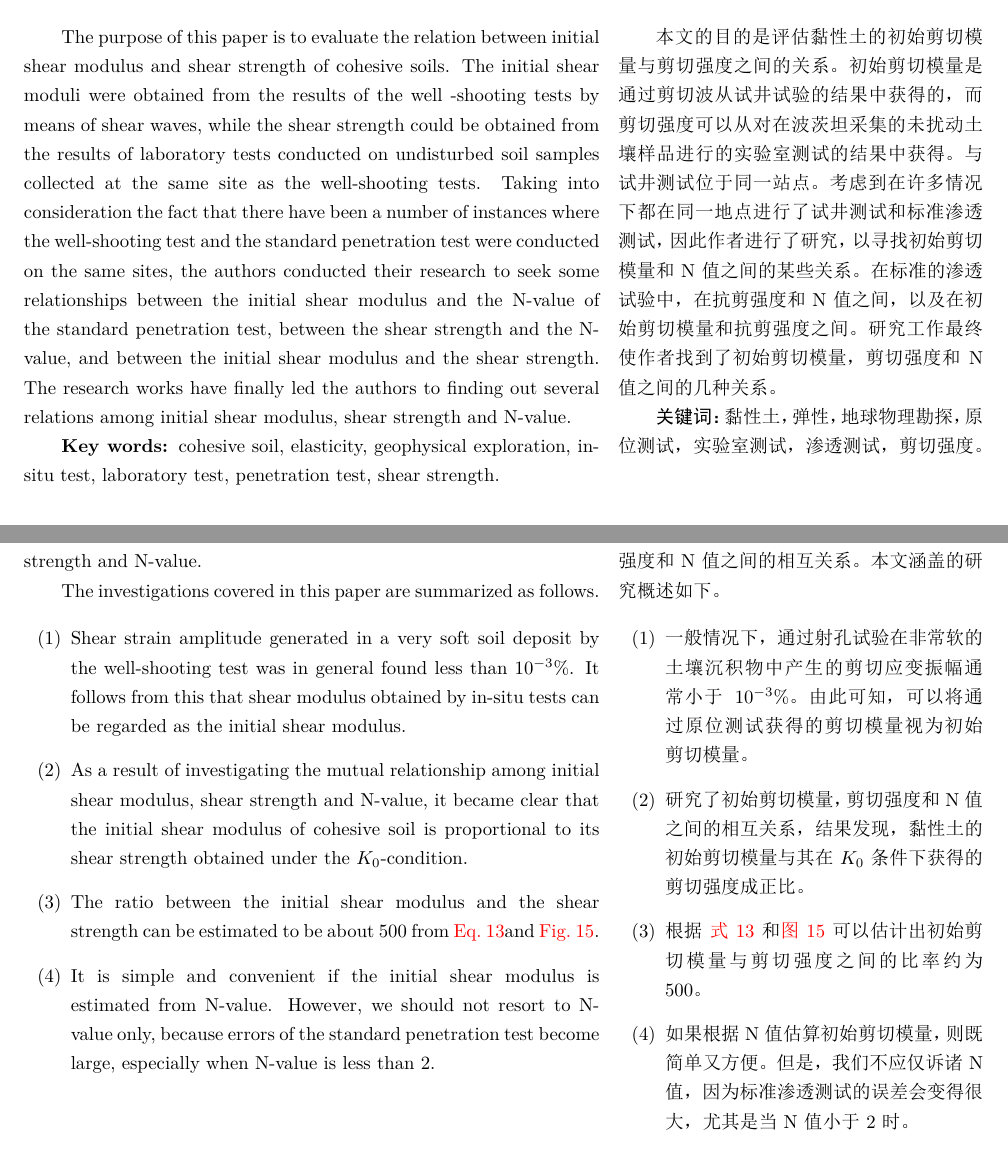
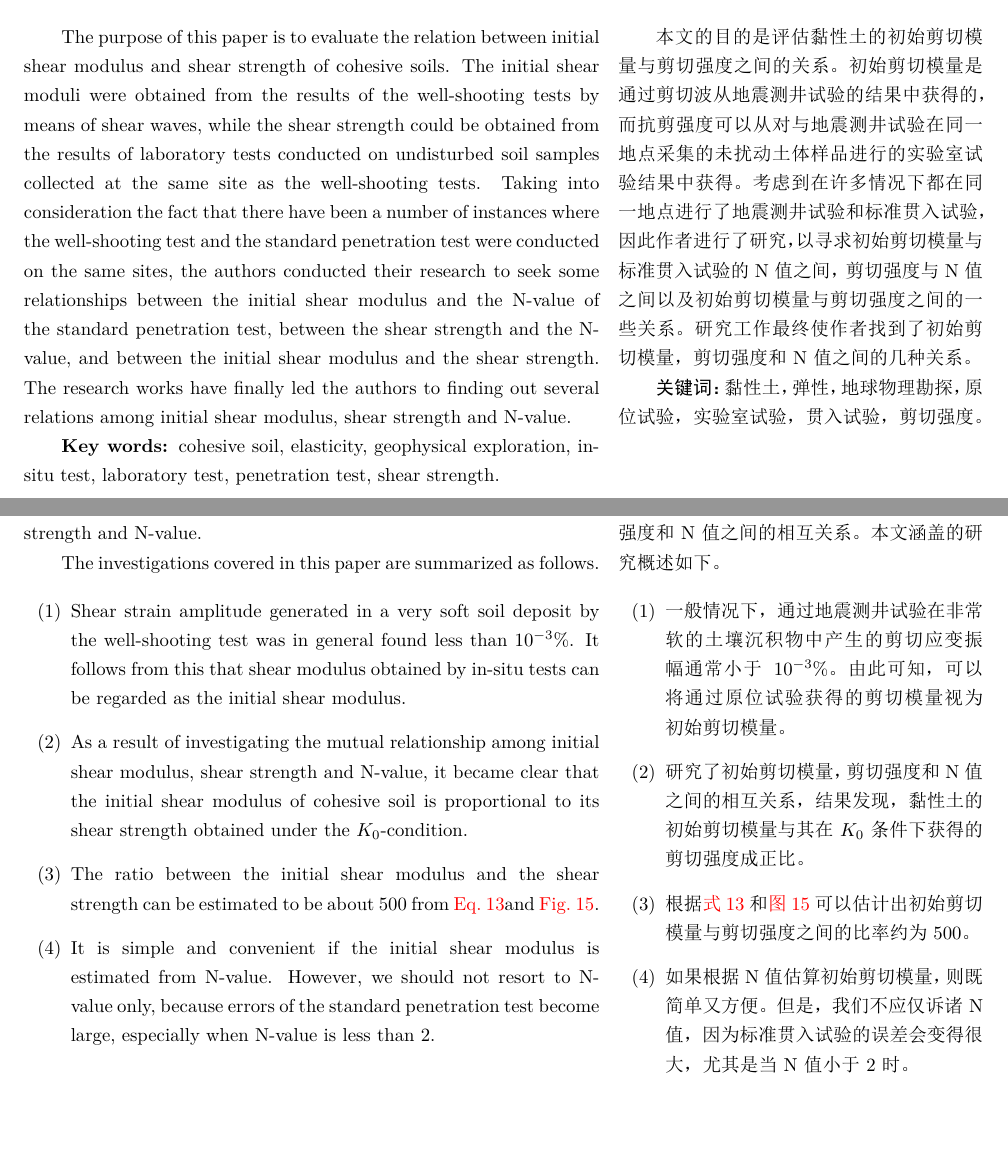
Before and after one commit to Hailin-Jing/Hara19741, a LaTeX document (Hara19741.tex, which reads sections/section-1.tex, sections/section-2.tex, sections/section-3.tex): two parts of pages 1 and 14 of 27, joined at a grey line, cut so that both start at the same text, the shorter picture padded with empty space. The pictures show the PDF file Hara19741.pdf that the author committed with the source.

Commit message:
Hara19741

```diff
--- a/Hara19741.tex
+++ b/Hara19741.tex
@@ -15,15 +15,15 @@
 
 \begin{paracol}{2}
 
-    The purpose of this paper is to evaluate the relation between initial shear modulus and shear strength of cohesive soils. The initial shear moduli were obtained from the results of the well -shooting tests by means of shear waves, while the shear strength could be obtained from the results of laboratory tests conducted on undisturbed soil samples collected at the same site as the well-shooting tests. Taking into consideration the fact that there have been a number of instances where the well-shooting test and the standard penetration test were conducted on the same sites, the authors conducted their research to seek some relationships between the initial shear modulus and the N-value of the standard penetration test, between the shear strength and the N-value, and between the initial shear modulus and the shear strength. The research works have finally led the authors to finding out several relations among initial shear modulus, shear strength and N-value.
+    The purpose of this paper is to evaluate the relation between initial shear modulus and shear strength of cohesive soils. The initial shear moduli were obtained from the results of the well-shooting tests by means of shear waves, while the shear strength could be obtained from the results of laboratory tests conducted on undisturbed soil samples collected at the same site as the well-shooting tests. Taking into consideration the fact that there have been a number of instances where the well-shooting test and the standard penetration test were conducted on the same sites, the authors conducted their research to seek some relationships between the initial shear modulus and the N-value of the standard penetration test, between the shear strength and the N-value, and between the initial shear modulus and the shear strength. The research works have finally led the authors to finding out several relations among initial shear modulus, shear strength and N-value.
 
     \textbf{Key words: }cohesive soil, elasticity, geophysical exploration, in-situ test, laboratory test, penetration test, shear strength.
 
     \switchcolumn
 
-    本文的目的是评估黏性土的初始剪切模量与剪切强度之间的关系。 初始剪切模量是通过剪切波从试井试验的结果中获得的，而剪切强度可以从对在波茨坦采集的未扰动土壤样品进行的实验室测试的结果中获得。 与试井测试位于同一站点。 考虑到在许多情况下都在同一地点进行了试井测试和标准渗透测试，因此作者进行了研究，以寻找初始剪切模量和N值之间的某些关系。 在标准的渗透试验中，在抗剪强度和N值之间，以及在初始剪切模量和抗剪强度之间。 研究工作最终使作者找到了初始剪切模量，剪切强度和N值之间的几种关系。
+    本文的目的是评估黏性土的初始剪切模量与剪切强度之间的关系。 初始剪切模量是通过剪切波从地震测井试验的结果中获得的，而抗剪强度可以从对与地震测井试验在同一地点采集的未扰动土体样品进行的实验室试验结果中获得。 考虑到在许多情况下都在同一地点进行了地震测井试验和标准贯入试验，因此作者进行了研究，以寻求初始剪切模量与标准贯入试验的N值之间，剪切强度与N值之间以及初始剪切模量与剪切强度之间的一些关系。 研究工作最终使作者找到了初始剪切模量，剪切强度和N值之间的几种关系。
 
-    \textbf{关键词：}黏性土，弹性，地球物理勘探，原位测试，实验室测试， 渗透测试，剪切强度。
+    \textbf{关键词：}黏性土，弹性，地球物理勘探，原位试验，实验室试验， 贯入试验，剪切强度。
 
 \end{paracol}
 
--- a/sections/section-1.tex
+++ b/sections/section-1.tex
@@ -54,7 +54,7 @@
 
     \switchcolumn
 
-    基于上述原因，作者试图根据他们自己的现场试验（射井试验，标准渗透试验）和实验室试验（三轴压缩试验）的结果来回顾粘性土的初始剪切模量与剪切强度之间的关系。
+    基于上述原因，作者试图根据他们自己的现场试验（地震测井试验，标准贯入试验）和实验室试验（三轴压缩试验）的结果来回顾黏性土的初始剪切模量与剪切强度之间的关系。
 
 
 \end{paracol}
--- a/sections/section-2.tex
+++ b/sections/section-2.tex
@@ -1,6 +1,6 @@
 \section{INITIAL SHEAR MODULUS OF SOILS 土的初始剪切模量}
 
-\Paragraph{Well-Shooting Method  射井试验}
+\Paragraph{Well-Shooting Method  地震测井试验}
 
 \begin{paracol}{2}
 
@@ -34,7 +34,7 @@
 
     \noindent 式中$\rho$：质量密度。
 
-    这就是通过剪切波进行的所谓的射井试验程序，\citet{Kitsunezaki19671,Shima19681301, Shima1969819, Imai197017}已经在此上发表了各自的研究论文。
+    这就是通过剪切波进行的所谓的地震测井试验程序，\citet{Kitsunezaki19671,Shima19681301, Shima1969819, Imai197017}已经在此上发表了各自的研究论文。
 
 \end{paracol}
 
@@ -54,7 +54,7 @@
 
-    因此，当要通过剪切波进行试井测试时，有必要获得土壤沉积物中的剪切应变振幅。
+    因此，当要通过剪切波进行地震测井试验时，有必要获得土壤沉积物中的剪切应变振幅。
 
-    例如，在软粘土矿床中进行的射井测试的结果如\cnfigureref{figure:1}所示。作者试图通过图\cnfigureref{figure:1}所示的波形计算软土矿床中的剪切应变幅值，其中 步骤如下：
+    例如，在软黏土矿床中进行的地震测井试验的结果如\cnfigureref{figure:1}所示。作者试图通过\cnfigureref{figure:1}所示的波形计算软土矿床中的剪切应变幅值，其中 步骤如下：
 
 \end{paracol}
 
@@ -111,15 +111,15 @@
 
 \begin{paracol}{2}
 
-    Shear strain amplitude obtained in the above procedure are plotted in \autoref{figure:2}, which shows that shear strain amplitude thus obtained by the well-shooting test can be assumed to be less than $10^{-3\%}$ percent.
+    Shear strain amplitude obtained in the above procedure are plotted in \autoref{figure:2}, which shows that shear strain amplitude thus obtained by the well-shooting test can be assumed to be less than $10^{-3}\%$ percent.
 
-    In addition, when shear strain amplitude is $10^{-3\%}$, shear stress as calculated below is so small that the shear modulus obtained by the well-shooting test can be regarded as initial shear modulus :
+    In addition, when shear strain amplitude is $10^{-3}\%$, shear stress as calculated below is so small that the shear modulus obtained by the well-shooting test can be regarded as initial shear modulus :
 
     \switchcolumn
 
-    在上述过程中获得的剪切应变振幅绘制在\cnfigureref{figure:2}中，该曲线表明，可以将通过试井测试获得的剪切应变振幅假定为小于$10^{-3\%}$。
+    在上述过程中获得的剪切应变振幅绘制在\cnfigureref{figure:2}中，该曲线表明，可以将通过地震测井试验获得的剪切应变振幅假定为小于$10^{-3}\%$。
 
-    另外，当剪切应变幅度为$10^{-3\%}$时，如下计算的剪切应力是如此之小，以至于通过试井测试获得的剪切模量可以视为初始剪切模量：
+    另外，当剪切应变幅值为$10^{-3}\%$时，如下计算的剪切应力是如此之小，以至于通过地震测井试验获得的剪切模量可以视为初始剪切模量：
 
 \end{paracol}
 
@@ -150,7 +150,7 @@
 
     \switchcolumn
 
-    从试井测试获得的剪切模量是根据剪切波的速度计算的，剪切波的速度在$K_0$条件下垂直传播通过土壤元素。
+    从地震测井试验获得的剪切模量是根据剪切波的速度计算的，剪切波的速度在$K_0$条件下垂直传播通过土体颗粒。
 
 \end{paracol}
 
@@ -255,7 +255,7 @@
 
     \switchcolumn
 
-    标准渗透试验的初始剪切模量，剪切强度和N值的数据来自25个站点，包括15个冲积层，9个冲积层和1个三次层。
+    标准贯入试验的初始剪切模量，剪切强度和N值的数据来自25个站点，包括15个冲积层，9个冲积层和1个三次层。
 
     为了描述用于该研究的土壤的物理性质，\cnfigureref{figure:6}所示为力学分析结果的三角分类图，塑性图则显示了可塑性和液体极限试验的结果，\cnfigureref{figure:7}所示。 固结率与塑性指标的关系如\cnfigureref{figure:8}所示，饱和度与空隙率的关系如\cnfigureref{figure:9}所示。
 
--- a/sections/section-3.tex
+++ b/sections/section-3.tex
@@ -11,7 +11,7 @@
 
     \switchcolumn
 
-    射井试验正逐渐被广泛采用，因为事实证明它具有以下优点：
+    地震测井试验试验正逐渐被广泛采用，因为事实证明它具有以下优点：
     \begin{enumerate}
         \item 消除了任何必要，确保了广阔的测量范围；
         \item 与表面折射法相比，确保更高的测量精度；
@@ -24,7 +24,7 @@
 
     \switchcolumn
 
-    对过去进行的试井测试数据的回顾使作者注意到，在许多情况下，在同一地点进行了试井测试和标准渗透测试。 因此，有必要对分别通过试井试验和标准渗透试验获得的土壤沉积物的剪切模量与N值之间的关系进行研究，以便更好地了解土壤的弹性。 但是，当要从现有数据中采样初始剪切模量和N值时，有必要设置某些标准以避免任何部分数据采样。
+    对过去进行的地震测井试验数据的回顾使作者注意到，在许多情况下，在同一地点进行了地震测井试验和标准贯入试验。 因此，有必要对分别通过地震测井试验和标准贯入试验获得的土壤沉积物的剪切模量与N值之间的关系进行研究，以便更好地了解土壤的弹性。 但是，当要从现有数据中采样初始剪切模量和N值时，有必要设置某些标准以避免任何部分数据采样。
 
 \end{paracol}
 
@@ -50,9 +50,9 @@
     \switchcolumn
     \begin{enumerate}
         \item 土体必须属于黏性土体。
-        \item 剪切波速度必须通过试井试验来测量。
+        \item 剪切波速度必须通过地震测井试验来测量。
         \item 剪切波速度值和N值的均匀截面必须大于2.0 m，如\cnfigureref{figure:10}“数据采样示例”所示。
-        \item 试井试验和标准渗透测试必须在同一地点进行。
+        \item 地震测井试验和标准贯入试验必须在同一地点进行。
     \end{enumerate}
 
 \end{paracol}
@@ -97,7 +97,7 @@
 
     \switchcolumn
 
-    \citet{Ohsaki197361}通过安排由日本建筑中心高层建筑结构评估委员会收集的试井测试和标准穿透测试获得的数据，评估了$G_0$和N值之间的关系。为了便于评估$G_0$和N值之间的关系，将土壤分为黏性土和砂土，他们表明对于黏性土，在$G_0$和N值之间存在以下经验公式：
+    \citet{Ohsaki197361}通过安排由日本建筑中心高层建筑结构评估委员会收集的地震测井试验和标准贯入试验获得的数据，评估了$G_0$和N值之间的关系。为了便于评估$G_0$和N值之间的关系，将土壤分为黏性土和砂土，他们表明对于黏性土，在$G_0$和N值之间存在以下经验公式：
 
 \end{paracol}
 
--- a/sections/section-4.tex
+++ b/sections/section-4.tex
@@ -8,7 +8,7 @@
 
     \switchcolumn
 
-    现在，在上一节中已经评估了剪切模量$G_0$与标准渗透试验的N值之间的关系，因此也必须以类似的方式评估剪切强度$S_u$与N值之间的关系。
+    现在，在上一节中已经评估了剪切模量$G_0$与标准贯入试验的N值之间的关系，因此也必须以类似的方式评估剪切强度$S_u$与N值之间的关系。
 
     抗剪强度$S_u$可以使用\cnequationref{equation:8}的三轴压缩试验结果在未经扰动的土体样品上获得。 当要评估抗剪强度与N值之间的关系时，必须特别注意土体取样和土体试验的准确性。 考虑到这一点，作者仅从基本的土体勘探报告中取样数据，这些报告被认为受到严格的监督，以确保尽可能高的土体测试准确性，尤其是在特殊条件下进行的土体测试结果 注意如果N值超过10，土体样本很容易受到干扰，请注意抽样方法\citep{Koizumi1968}或使用块状样本。
 
@@ -29,7 +29,7 @@
     建立了数据采样标准，以便满足以下要求：
     \begin{enumerate}
         \item 土样必须属于黏性土体。
-        \item 必须在同一钻孔中进行土体取样和标准渗透试验。
+        \item 必须在同一钻孔中进行土体取样和标准贯入试验。
         \item 任何N值小于1.0的数据均应被拒绝，因为如果N值小于1.0，则抗剪强度与N值之间不存在相关系数。
     \end{enumerate}
 
--- a/sections/section-5.tex
+++ b/sections/section-5.tex
@@ -10,7 +10,7 @@
 
     \switchcolumn
 
-    到目前为止，作者一直致力于评估标准渗透试验的N值与粘性土的初始剪切模量或剪切强度之间的关系。
+    到目前为止，作者一直致力于评估标准贯入试验的N值与黏性土的初始剪切模量或剪切强度之间的关系。
 
     然而，在本节中，他们的工作将仅针对评估初始剪切模量$G_0$与剪切强度$S_u$之间的直接关系。 这里要注意的是，与之前的部分相比，由于初始剪切模量和N值的数据数量减少，本部分中的数据采样标准可能更为温和。
 
--- a/sections/section-6.tex
+++ b/sections/section-6.tex
@@ -6,7 +6,7 @@
 
     \switchcolumn
 
-    标准渗透测试容易进行且成本较低，这主要是由于其标准化，尽管它具有准确性较低的缺点。 通过标准渗透试验对土壤沉积物进行调查，可以对结构进行三维掌握，如果该试验进行了尽可能多的次数，则可以获得尽可能多的试验数据。
+    标准贯入试验容易进行且成本较低，这主要是由于其标准化，尽管它具有准确性较低的缺点。 通过标准贯入试验对土壤沉积物进行调查，可以对结构进行三维掌握，如果该试验进行了尽可能多的次数，则可以获得尽可能多的试验数据。
 
     \switchcolumn*
 
@@ -14,7 +14,7 @@
 
     \switchcolumn
 
-    在充分注意标准渗透试验的这种有利特性的基础上，作者们终于成功地引入了\cnequationref{equation:9}和\cnequationref{equation:11}，通过统计方式安排了初始剪切模量$G_0$，剪切强度$S_u$和N值的数据。 标准渗透测试。
+    在充分注意标准贯入试验的这种有利特性的基础上，作者们终于成功地引入了\cnequationref{equation:9}和\cnequationref{equation:11}，通过统计方式安排了初始剪切模量$G_0$，剪切强度$S_u$和N值的数据。 标准贯入试验。
     \switchcolumn*
 
     On the other hand, the authors have also evaluated the relation between $G_0$ and $S_u$, so that it turns out to be expressed in \autoref{equation:13}. Elimination of N from the \autoref{equation:9} and \autoref{equation:11} allows the relation between $G_0$ and $S_u$ to be expressed in the following equation :
@@ -53,10 +53,10 @@
     \switchcolumn
 
     \begin{enumerate}
-        \item 一般情况下，通过射孔试验在非常软的土壤沉积物中产生的剪切应变振幅通常小于$10^{-3}\%$。 由此可知，可以将通过原位测试获得的剪切模量视为初始剪切模量。
+        \item 一般情况下，通过地震测井试验在非常软的土壤沉积物中产生的剪切应变振幅通常小于$10^{-3}\%$。 由此可知，可以将通过原位试验获得的剪切模量视为初始剪切模量。
         \item 研究了初始剪切模量，剪切强度和N值之间的相互关系，结果发现，黏性土的初始剪切模量与其在$K_0$条件下获得的剪切强度成正比。
         \item 根据\cnequationref{equation:13}和\cnfigureref{figure:15}可以估计出初始剪切模量与剪切强度之间的比率约为500。
-        \item 如果根据N值估算初始剪切模量，则既简单又方便。 但是，我们不应仅诉诸N值，因为标准渗透测试的误差会变得很大，尤其是当N值小于2时。
+        \item 如果根据N值估算初始剪切模量，则既简单又方便。 但是，我们不应仅诉诸N值，因为标准贯入试验的误差会变得很大，尤其是当N值小于2时。
     \end{enumerate}
 
 \end{paracol}
```
Also changed, not shown: figures/figure-1-2.tex (+1 -1 lines), figures/figure-7-9.tex (+6 -6 lines), Hara19741.bbl (deleted), Hara19741.pdf, Hara19741.tex (2 more changed lines), sections/section-1.tex (2 more changed lines), sections/section-2.tex (22 more changed lines), sections/section-4.tex (4 more changed lines), sections/section-5.tex (6 more changed lines), 6 other files.
